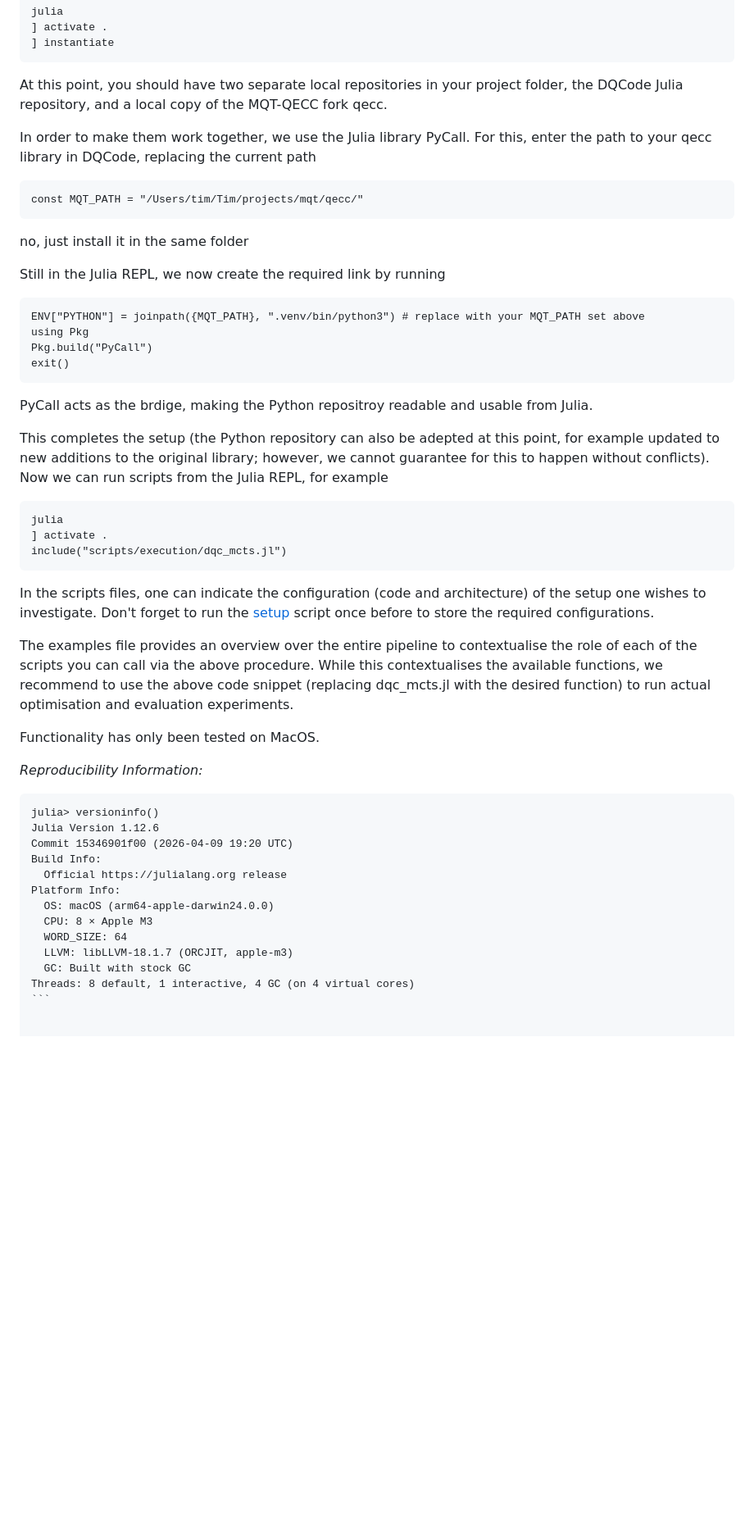
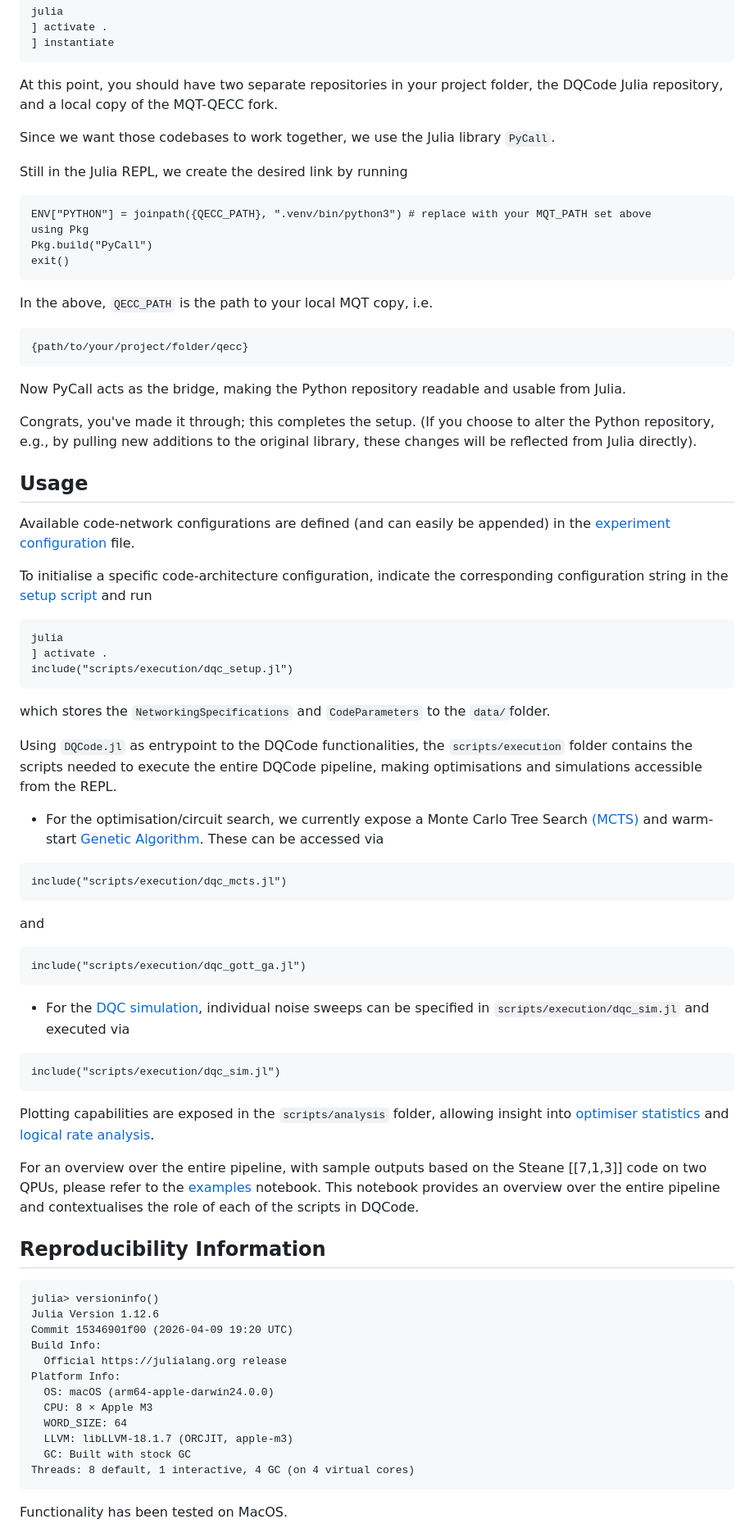
Before and after one commit to timneumann1/DQCode, a Markdown page: README.md, the part around one of its changes. Shown at 82% size. GitHub-like rendering; blank space fills up the shorter version.

Commit message:
Added information to README

`````diff
--- a/README.md
+++ b/README.md
@@ -64,44 +55,72 @@ julia
 ] instantiate
 ```
 
-At this point, you should have two separate local repositories in your project folder, the DQCode Julia repository, and a local copy of the MQT-QECC fork qecc.
+At this point, you should have two separate repositories in your project folder, the DQCode Julia repository, and a local copy of the MQT-QECC fork.
 
-In order to make them work together, we use the Julia library PyCall. For this, enter the path to your qecc library in DQCode, replacing the current path
+Since we want those codebases to work together, we use the Julia library `PyCall`.
+
+Still in the Julia REPL, we create the desired link by running
 
 ```
-const MQT_PATH = "/Users/tim/Tim/projects/mqt/qecc/"
-```
-no, just install it in the same folder
-
-Still in the Julia REPL, we now create the required link by running
-
-```
-ENV["PYTHON"] = joinpath({MQT_PATH}, ".venv/bin/python3") # replace with your MQT_PATH set above
+ENV["PYTHON"] = joinpath({QECC_PATH}, ".venv/bin/python3") # replace with your MQT_PATH set above
 using Pkg
 Pkg.build("PyCall")
 exit()
 ```
 
-PyCall acts as the brdige, making the Python repositroy readable and usable from Julia.
+In the above, `QECC_PATH` is the path to your local MQT copy, i.e.
 
-This completes the setup (the Python repository can also be adepted at this point, for example updated to new additions to the original library; however, we cannot guarantee for this to happen without conflicts). Now we can run scripts from the Julia REPL, for example
+```
+{path/to/your/project/folder/qecc}
+```
+
+Now PyCall acts as the bridge, making the Python repository readable and usable from Julia.
+
+Congrats, you've made it through; this completes the setup. (If you choose to alter the Python repository, e.g., by pulling new additions to the original library, these changes will be reflected from Julia directly).
+
+## Usage
+
+Available code-network configurations are defined (and can easily be appended) in the [experiment configuration](src/experiment_config.jl) file.
+
+To initialise a specific code-architecture configuration, indicate the corresponding configuration string in the [setup script](scripts/execution/dqc_setup.jl) and run
 
 ```
 julia
 ] activate .
+include("scripts/execution/dqc_setup.jl")
+```
+which stores the `NetworkingSpecifications` and `CodeParameters` to the `data/`folder.
+
+Using `DQCode.jl` as entrypoint to the DQCode functionalities, the `scripts/execution` folder contains the scripts needed to execute the entire DQCode pipeline, making optimisations and simulations accessible from the REPL.
+
+- For the optimisation/circuit search, we currently expose a Monte Carlo Tree Search [(MCTS)](src/mcts.jl) and warm-start [Genetic Algorithm](src/genetic.jl). These can be accessed via
+
+```
 include("scripts/execution/dqc_mcts.jl")
 ```
 
-In the scripts files, one can indicate the configuration (code and architecture) of the setup one wishes to investigate. Don't forget to run the [setup](scripts/execution/dqc_setup.jl) script once before
-to store the required configurations.
+and
 
-The examples file provides an overview over the entire pipeline to contextualise the role of each of the scripts you can call via the above procedure. While this contextualises the available functions, we recommend to use the above code snippet (replacing dqc_mcts.jl with the desired function) to run actual optimisation and evaluation experiments.
+```
+include("scripts/execution/dqc_gott_ga.jl")
+```
 
-Functionality has only been tested on MacOS.
 
-*Reproducibility Information:*
 
-````
+- For the [DQC simulation](src/dqc_simulator.jl), individual noise sweeps can be specified in `scripts/execution/dqc_sim.jl` and executed via
+
+```
+include("scripts/execution/dqc_sim.jl")
+```
+
+Plotting capabilities are exposed in the `scripts/analysis` folder, allowing insight into [optimiser statistics](scripts/analysis/optimiser_evolution.jl) and [logical rate analysis](scripts/analysis/logical_rate.jl).
+
+For an overview over the entire pipeline, with sample outputs based on the Steane [[7,1,3]] code on two QPUs, please refer to the [examples](examples/example.ipynb) notebook. This notebook provides an overview over the entire pipeline and contextualises the role of each of the scripts in DQCode.
+
+
+## Reproducibility Information
+
+```
 julia> versioninfo()
 Julia Version 1.12.6
 Commit 15346901f00 (2026-04-09 19:20 UTC)
@@ -116,4 +135,5 @@ Platform Info:
 Threads: 8 default, 1 interactive, 4 GC (on 4 virtual cores)
 ```
 
+Functionality has been tested on MacOS.
 
`````
Also changed, not shown: other parts of README.md (+27 -28 lines).
